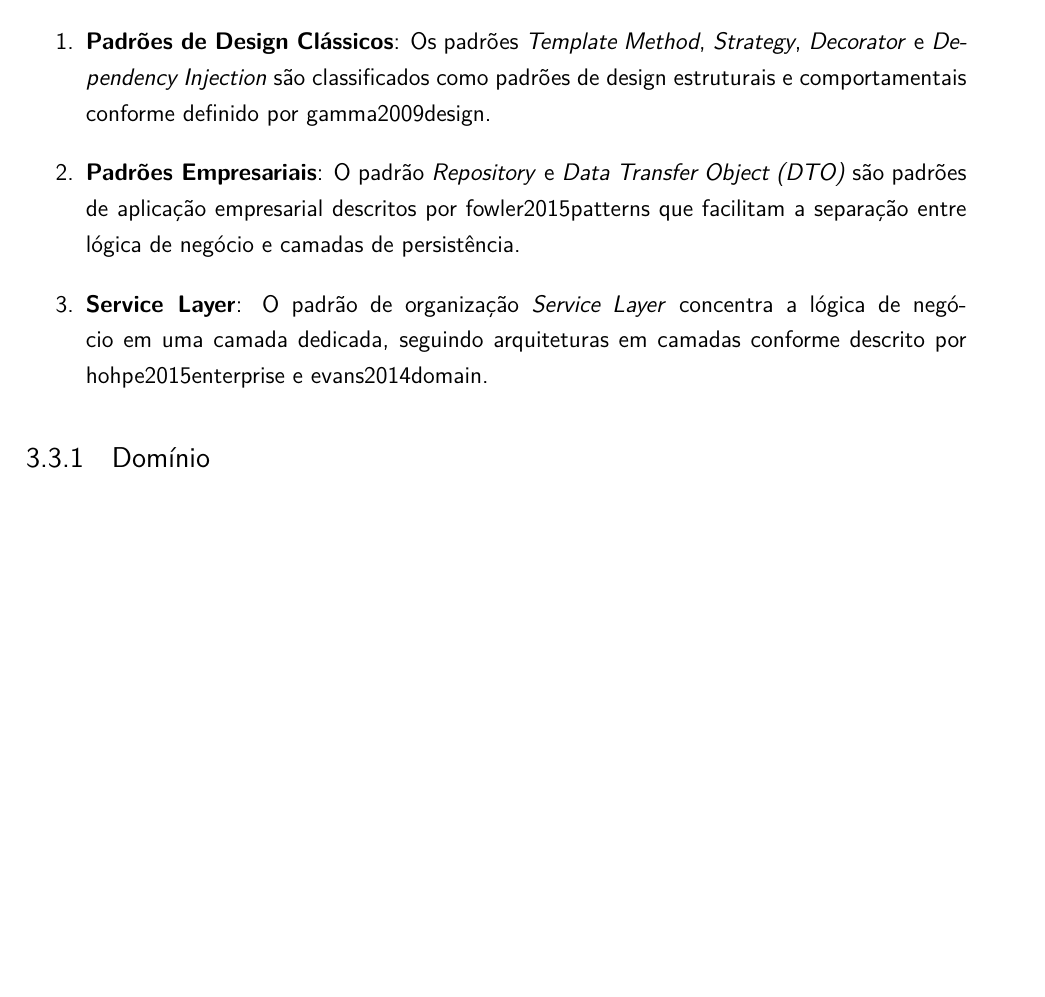
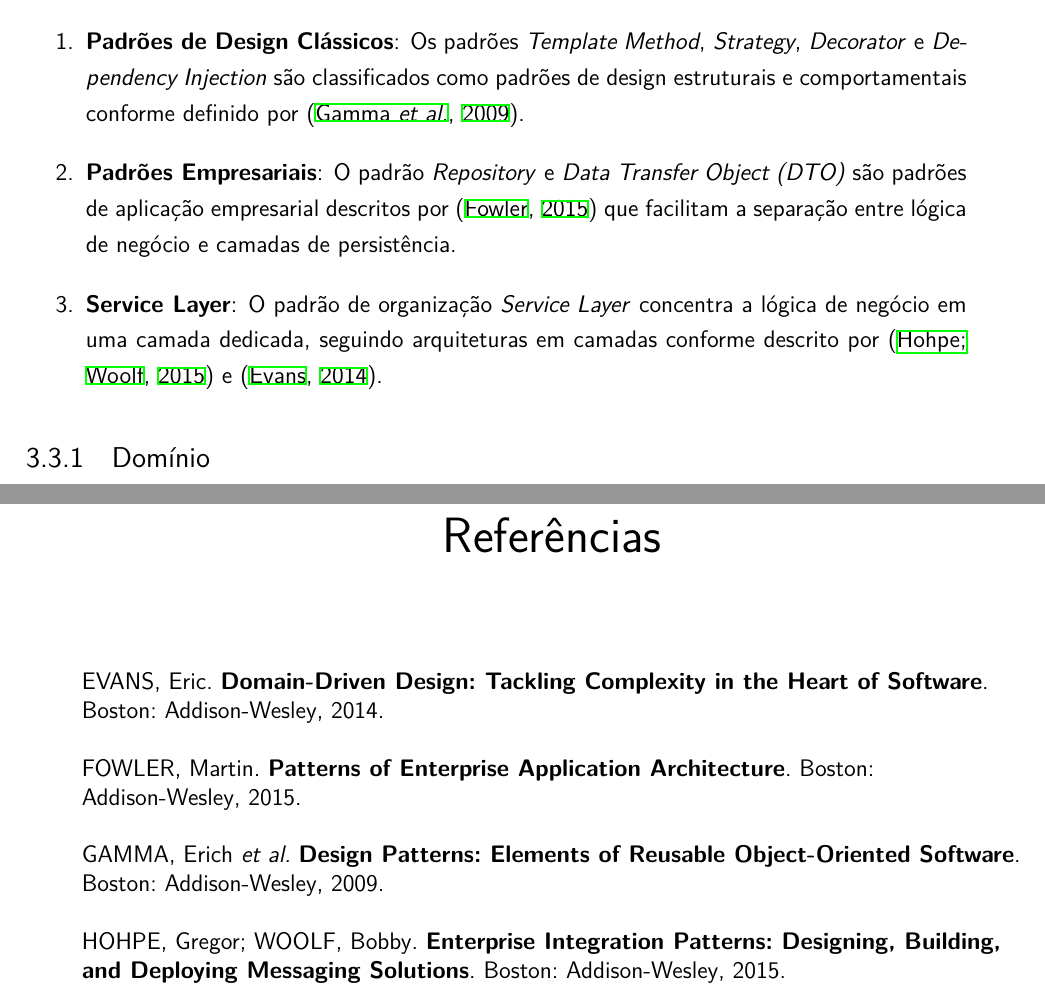
Before and after one commit to VChristinne/food-service, a LaTeX thesis (Documentation/tcc.tex, which reads Documentation/capitulos/arquitetura/camadas.tex): part of page 24 of 55 before the commit and two parts of pages 24 and 57 of 57 after it, the two joined at a grey line, cut so that both start at the same text, the shorter picture padded with empty space. Compiled offline with XeLaTeX.

Commit message:
Update camadas.tex

```diff
--- a/Documentation/capitulos/arquitetura/camadas.tex
+++ b/Documentation/capitulos/arquitetura/camadas.tex
@@ -6,15 +6,15 @@ integrando padrões de design amplamente adotados na indústria. A implementaç
 \begin{enumerate}
   \item \textbf{Padrões de Design Clássicos}: Os padrões \textit{Template Method}, \textit{Strategy},
   \textit{Decorator} e \textit{Dependency Injection} são classificados como padrões de design estruturais
-  e comportamentais conforme definido por gamma2009design.
+  e comportamentais conforme definido por \cite{gamma2009design}.
 
   \item \textbf{Padrões Empresariais}: O padrão \textit{Repository} e \textit{Data Transfer Object (DTO)}
-  são padrões de aplicação empresarial descritos por fowler2015patterns que facilitam a separação
+  são padrões de aplicação empresarial descritos por \cite{fowler2015patterns} que facilitam a separação
   entre lógica de negócio e camadas de persistência.
 
   \item \textbf{Service Layer}: O padrão de organização \textit{Service Layer} concentra a lógica de negócio
-  em uma camada dedicada, seguindo arquiteturas em camadas conforme descrito por hohpe2015enterprise
-  e evans2014domain.
+  em uma camada dedicada, seguindo arquiteturas em camadas conforme descrito por \cite{hohpe2015enterprise}
+  e \cite{evans2014domain}.
 \end{enumerate}
 
 \subsection{Domínio}
```
